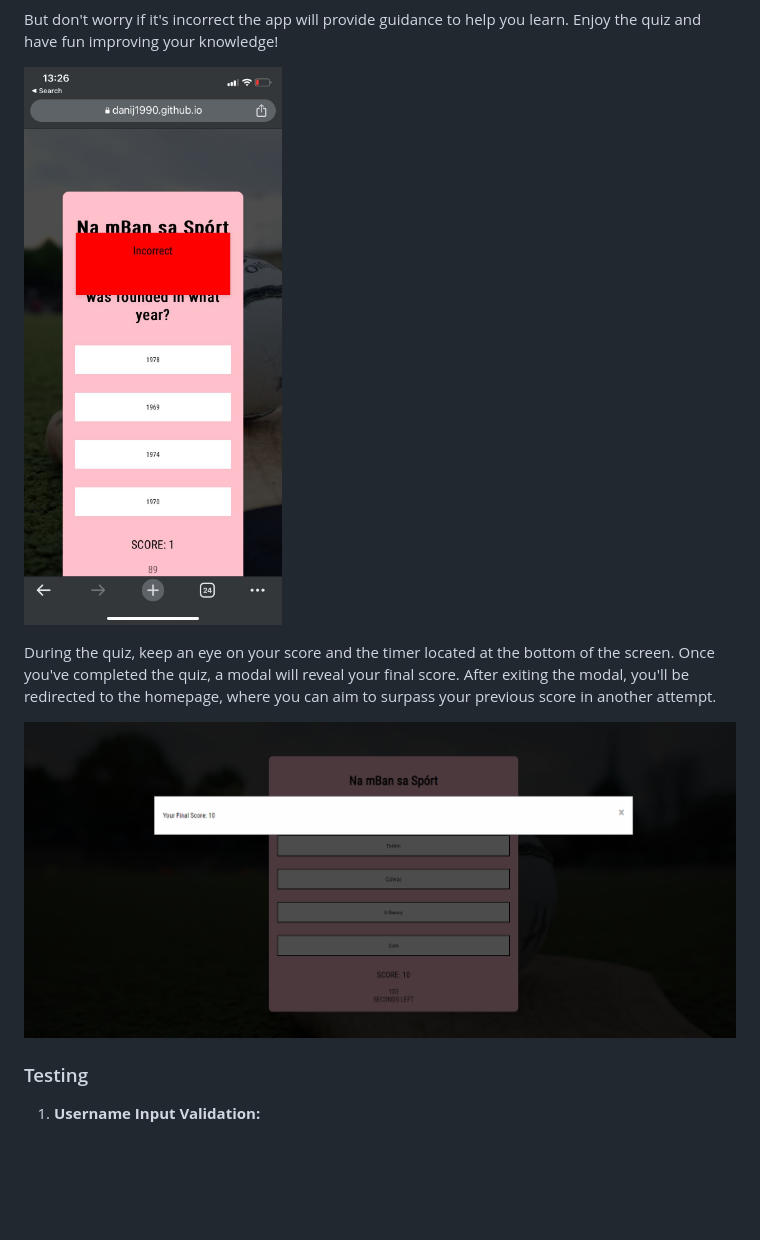
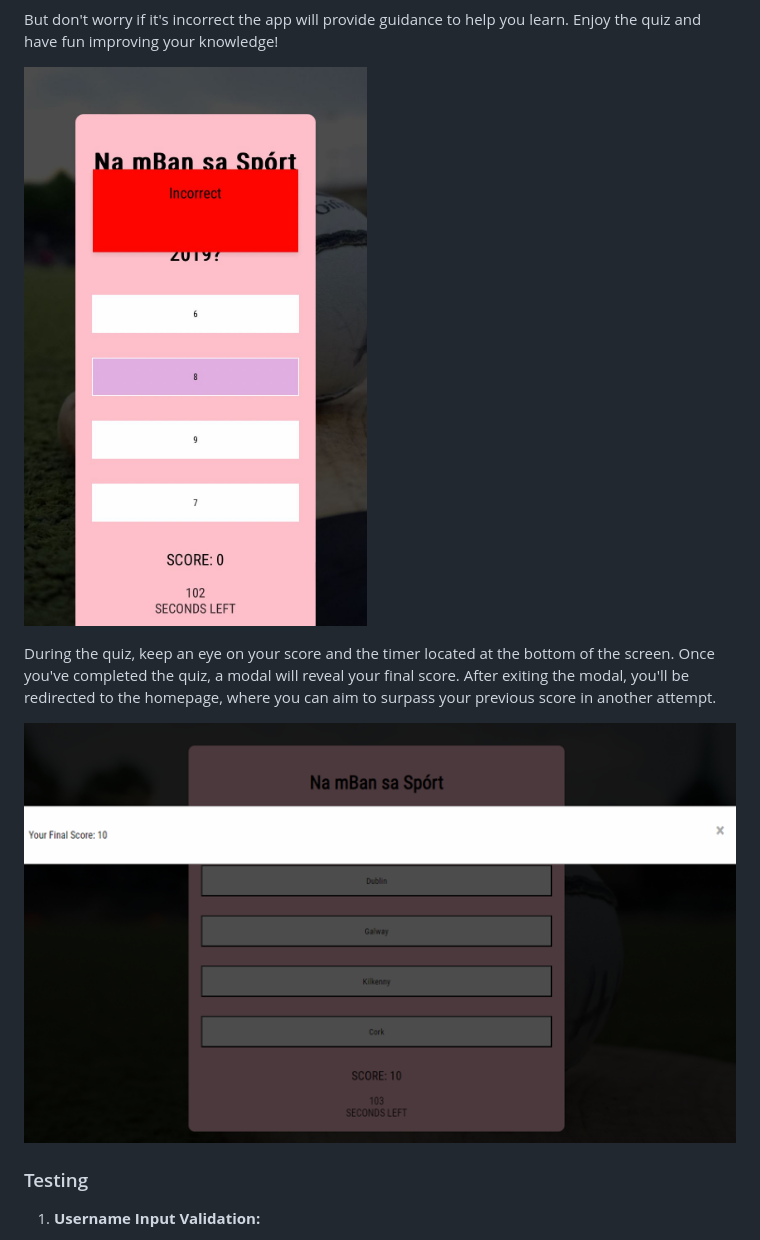
Before and after one commit to danij1990/LGFA-CamogieAssociation, a Markdown page: README.md, the part around the change. Drawn GitHub-style; pictures changed too: assets/images/Final score .png (deleted), assets/images/Yourscore.png (added), assets/images/incorrect.jpeg (deleted); blank space fills up the shorter version.

Commit message:
add screenshots to readme

```diff
--- a/README.md
+++ b/README.md
@@ -54,11 +54,11 @@ Welcome to the Quiz App! As you tackle the quiz questions, simply click on an an
 
 But don't worry if it's incorrect the app will provide guidance to help you learn. Enjoy the quiz and have fun improving your knowledge!
 
-![incorrect Questions](assets/images/incorrect.jpeg)
+![incorrect Questions](assets/images/youincorrect.jpeg)
 
 During the quiz, keep an eye on your score and the timer located at the bottom of the screen. Once you've completed the quiz, a modal will reveal your final score. After exiting the modal, you'll be redirected to the homepage, where you can aim to surpass your previous score in another attempt.
 
-![Final Score](assets/images/Final%20score%20.png)
+![Final Score](assets/images/Yourscore.png)
 
 
 ### Testing
```
